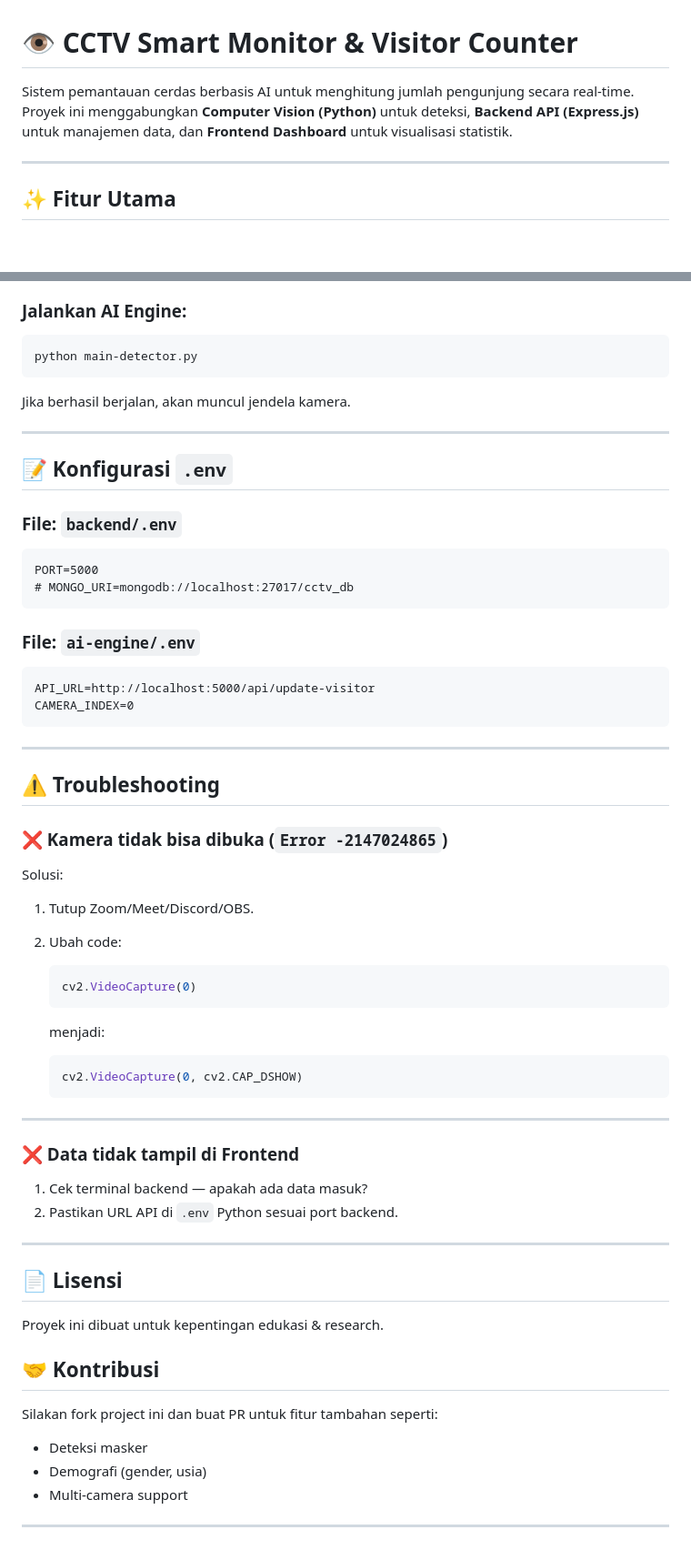
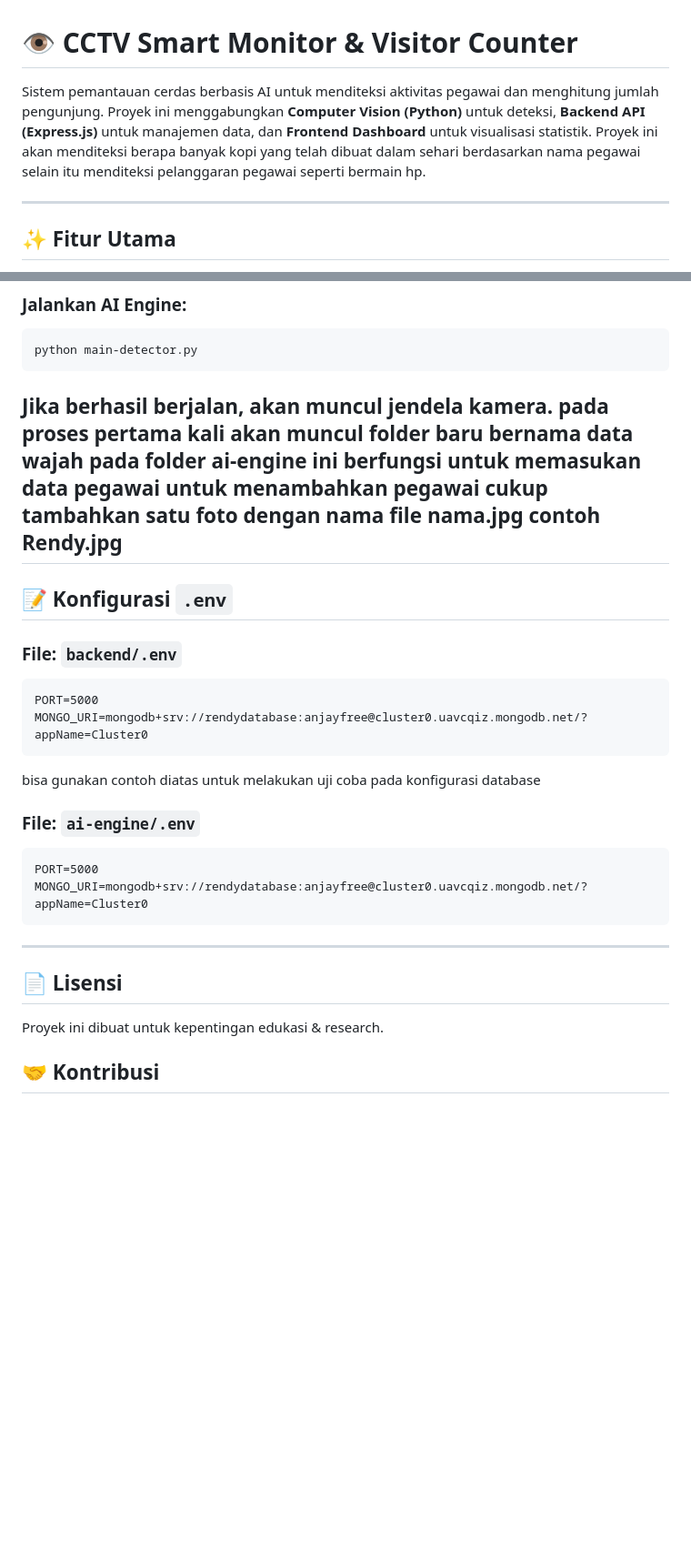
Before and after one commit to mrscriptword/Imphnen-Lomba, a Markdown page: README.md, 2 parts joined by grey strips. Shown: that part at 91% size. GitHub-like rendering; blank space fills up the shorter version.

````diff
--- a/README.md
+++ b/README.md
@@ -1,6 +1,6 @@
 # 👁️ CCTV Smart Monitor & Visitor Counter
 
-Sistem pemantauan cerdas berbasis AI untuk menghitung jumlah pengunjung secara real-time. Proyek ini menggabungkan **Computer Vision (Python)** untuk deteksi, **Backend API (Express.js)** untuk manajemen data, dan **Frontend Dashboard** untuk visualisasi statistik.
+Sistem pemantauan cerdas berbasis AI untuk menditeksi aktivitas pegawai dan menghitung jumlah pengunjung. Proyek ini menggabungkan **Computer Vision (Python)** untuk deteksi, **Backend API (Express.js)** untuk manajemen data, dan **Frontend Dashboard** untuk visualisasi statistik. Proyek ini akan menditeksi berapa banyak kopi yang telah dibuat dalam sehari berdasarkan nama pegawai selain itu menditeksi pelanggaran pegawai seperti bermain hp.
 
 ---
 
@@ -87,7 +87,11 @@ python main-detector.py
 ```
 
 Jika berhasil berjalan, akan muncul jendela kamera.
-
+pada proses pertama kali akan muncul folder baru bernama data wajah pada folder ai-engine ini berfungsi untuk memasukan data pegawai
+untuk menambahkan pegawai cukup tambahkan satu foto dengan nama file
+nama.jpg
+contoh
+Rendy.jpg
 ---
 
 ## 📝 Konfigurasi `.env`
@@ -96,43 +100,15 @@ Jika berhasil berjalan, akan muncul jendela kamera.
 
 ```
 PORT=5000
-# MONGO_URI=mongodb://localhost:27017/cctv_db
+MONGO_URI=mongodb+srv://rendydatabase:anjayfree@cluster0.uavcqiz.mongodb.net/?appName=Cluster0
 ```
-
+bisa gunakan contoh diatas untuk melakukan uji coba pada konfigurasi database
 ### File: `ai-engine/.env`
 
 ```
-API_URL=http://localhost:5000/api/update-visitor
-CAMERA_INDEX=0
+PORT=5000
+MONGO_URI=mongodb+srv://rendydatabase:anjayfree@cluster0.uavcqiz.mongodb.net/?appName=Cluster0
 ```
-
----
-
-## ⚠️ Troubleshooting
-
-### ❌ Kamera tidak bisa dibuka (`Error -2147024865`)
-
-Solusi:
-
-1. Tutup Zoom/Meet/Discord/OBS.
-2. Ubah code:
-
-   ```python
-   cv2.VideoCapture(0)
-   ```
-
-   menjadi:
-
-   ```python
-   cv2.VideoCapture(0, cv2.CAP_DSHOW)
-   ```
-
----
-
-### ❌ Data tidak tampil di Frontend
-
-1. Cek terminal backend — apakah ada data masuk?
-2. Pastikan URL API di `.env` Python sesuai port backend.
 
 ---
 
@@ -141,11 +117,3 @@ Solusi:
 Proyek ini dibuat untuk kepentingan edukasi & research.
 
 ## 🤝 Kontribusi
-
-Silakan fork project ini dan buat PR untuk fitur tambahan seperti:
-
-* Deteksi masker
-* Demografi (gender, usia)
-* Multi-camera support
-
----
````
